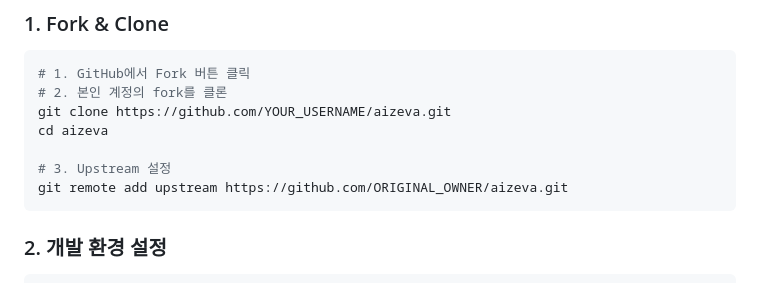
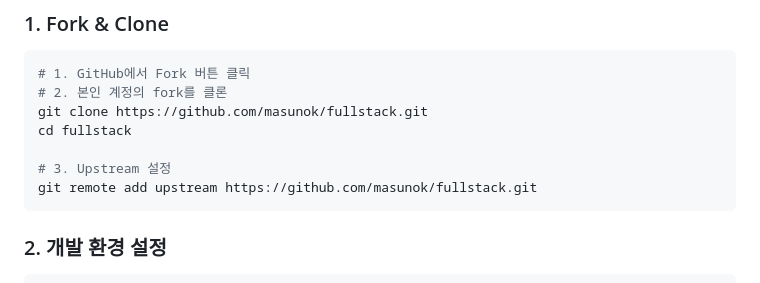
Before and after one commit to masunok/fullstack, a Markdown page: CONTRIBUTING.md, the part around the change. GitHub-like rendering.

Commit message:
CONTRIBUTING.md 수정

````diff
--- a/CONTRIBUTING.md
+++ b/CONTRIBUTING.md
@@ -9,11 +9,11 @@ AIZEVA 프로젝트에 기여해주셔서 감사합니다! 🎉
 ```bash
 # 1. GitHub에서 Fork 버튼 클릭
 # 2. 본인 계정의 fork를 클론
-git clone https://github.com/YOUR_USERNAME/aizeva.git
-cd aizeva
+git clone https://github.com/masunok/fullstack.git
+cd fullstack
 
 # 3. Upstream 설정
-git remote add upstream https://github.com/ORIGINAL_OWNER/aizeva.git
+git remote add upstream https://github.com/masunok/fullstack.git
 ```
 
 ### 2. 개발 환경 설정
````
